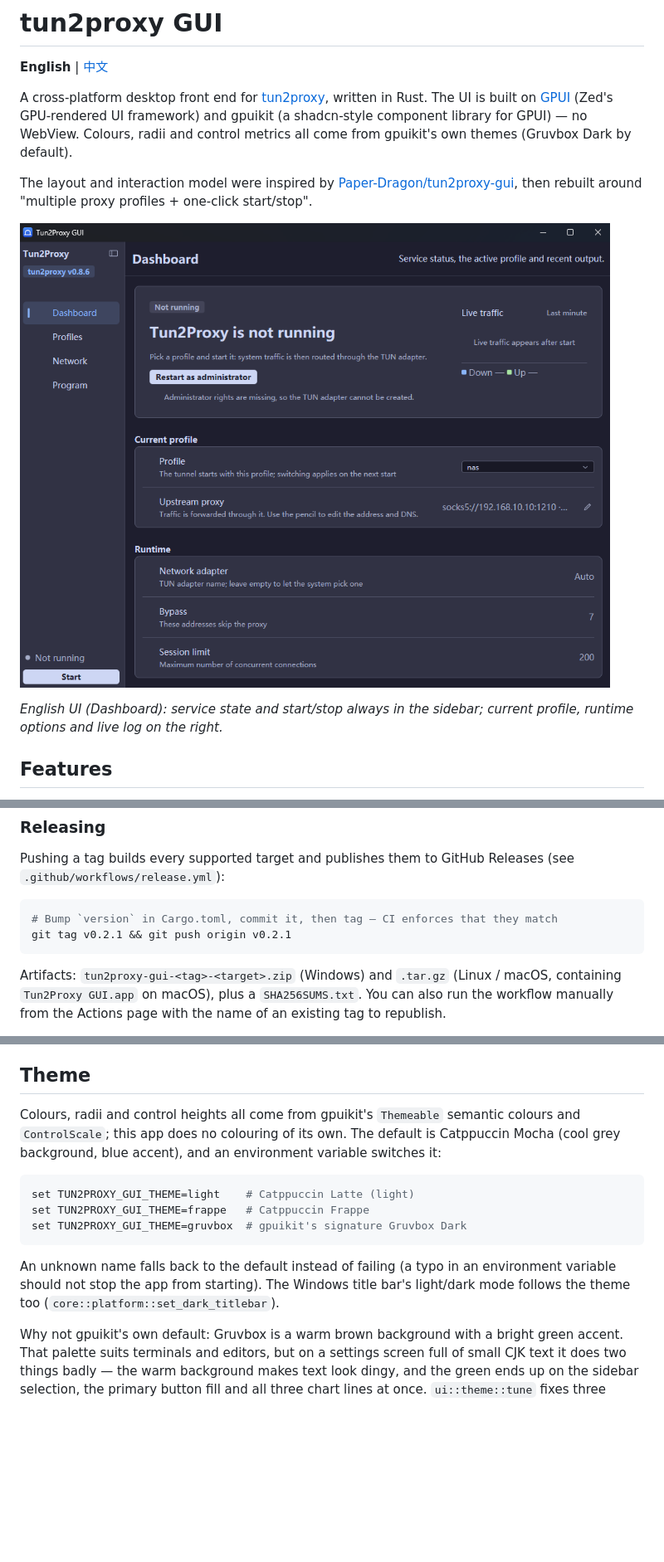
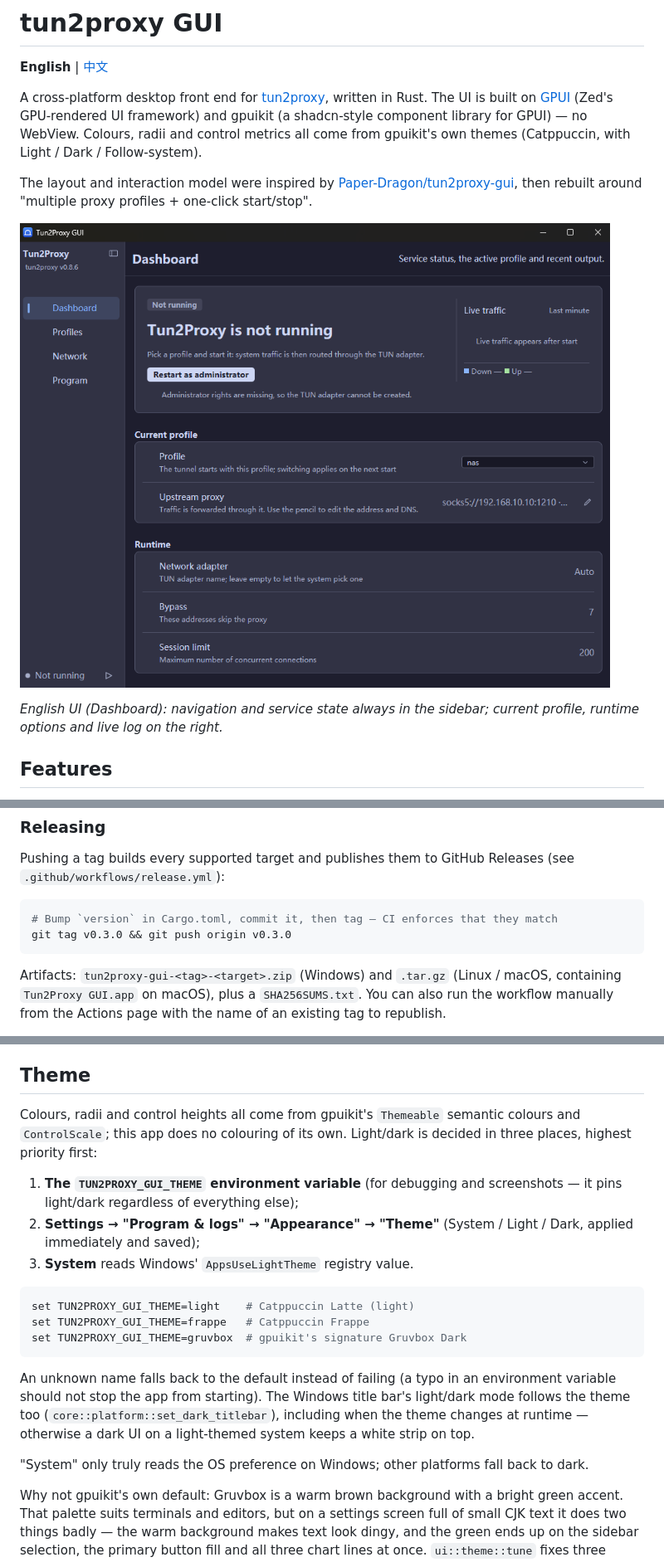
Before and after one commit to HKMV/tun2proxy-gui, a Markdown page: README.en.md, 3 parts joined by grey strips. Shown at 83% size. Rendered like a GitHub page; pictures changed too: assets/screenshots/dashboard-en.png; blank space fills up the shorter version.

````diff
--- a/README.en.md
+++ b/README.en.md
@@ -6,8 +6,8 @@ A cross-platform desktop front end for [tun2proxy](https://github.com/tun2proxy/
 written in Rust. The UI is built on
 [GPUI](https://github.com/zed-industries/zed/tree/main/crates/gpui) (Zed's GPU-rendered
 UI framework) and gpuikit (a shadcn-style component library for GPUI) — no WebView.
-Colours, radii and control metrics all come from gpuikit's own themes (Gruvbox Dark
-by default).
+Colours, radii and control metrics all come from gpuikit's own themes (Catppuccin,
+with Light / Dark / Follow-system).
 
 The layout and interaction model were inspired by
 [Paper-Dragon/tun2proxy-gui](https://github.com/Paper-Dragon/tun2proxy-gui), then
@@ -15,7 +15,7 @@ rebuilt around "multiple proxy profiles + one-click start/stop".
 
 ![Dashboard](assets/screenshots/dashboard-en.png)
 
-*English UI (Dashboard): service state and start/stop always in the sidebar;
+*English UI (Dashboard): navigation and service state always in the sidebar;
 current profile, runtime options and live log on the right.*
 
 ## Features
@@ -179,7 +179,7 @@ Releases (see `.github/workflows/release.yml`):
 
 ```bash
 # Bump `version` in Cargo.toml, commit it, then tag — CI enforces that they match
-git tag v0.2.1 && git push origin v0.2.1
+git tag v0.3.0 && git push origin v0.3.0
 ```
 
 Artifacts: `tun2proxy-gui-<tag>-<target>.zip` (Windows) and `.tar.gz` (Linux /
@@ -271,9 +271,14 @@ and is persisted (the `language` field). Strings live in code
 ## Theme
 
 Colours, radii and control heights all come from gpuikit's `Themeable` semantic
-colours and `ControlScale`; this app does no colouring of its own. The default is
-Catppuccin Mocha (cool grey background, blue accent), and an environment variable
-switches it:
+colours and `ControlScale`; this app does no colouring of its own. Light/dark is
+decided in three places, highest priority first:
+
+1. **The `TUN2PROXY_GUI_THEME` environment variable** (for debugging and
+   screenshots — it pins light/dark regardless of everything else);
+2. **Settings → "Program & logs" → "Appearance" → "Theme"** (System / Light /
+   Dark, applied immediately and saved);
+3. **System** reads Windows' `AppsUseLightTheme` registry value.
 
 ```powershell
 set TUN2PROXY_GUI_THEME=light    # Catppuccin Latte (light)
@@ -283,8 +288,12 @@ set TUN2PROXY_GUI_THEME=gruvbox  # gpuikit's signature Gruvbox Dark
 
 An unknown name falls back to the default instead of failing (a typo in an
 environment variable should not stop the app from starting). The Windows title
-bar's light/dark mode follows the theme too
-(`core::platform::set_dark_titlebar`).
+bar's light/dark mode follows the theme too (`core::platform::set_dark_titlebar`),
+including when the theme changes at runtime — otherwise a dark UI on a
+light-themed system keeps a white strip on top.
+
+"System" only truly reads the OS preference on Windows; other platforms fall
+back to dark.
 
 Why not gpuikit's own default: Gruvbox is a warm brown background with a bright
 green accent. That palette suits terminals and editors, but on a settings screen
````
Also changed, not shown: README.md (+15 -6 lines), assets/screenshots/dashboard-zh.png, 12 other files.
